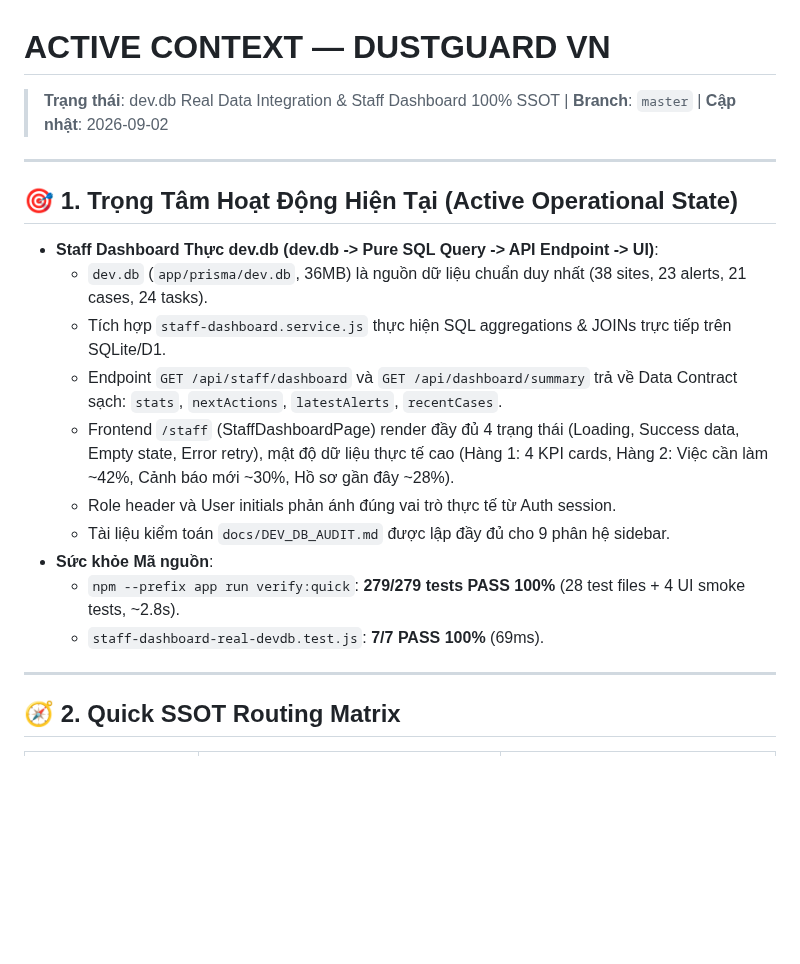
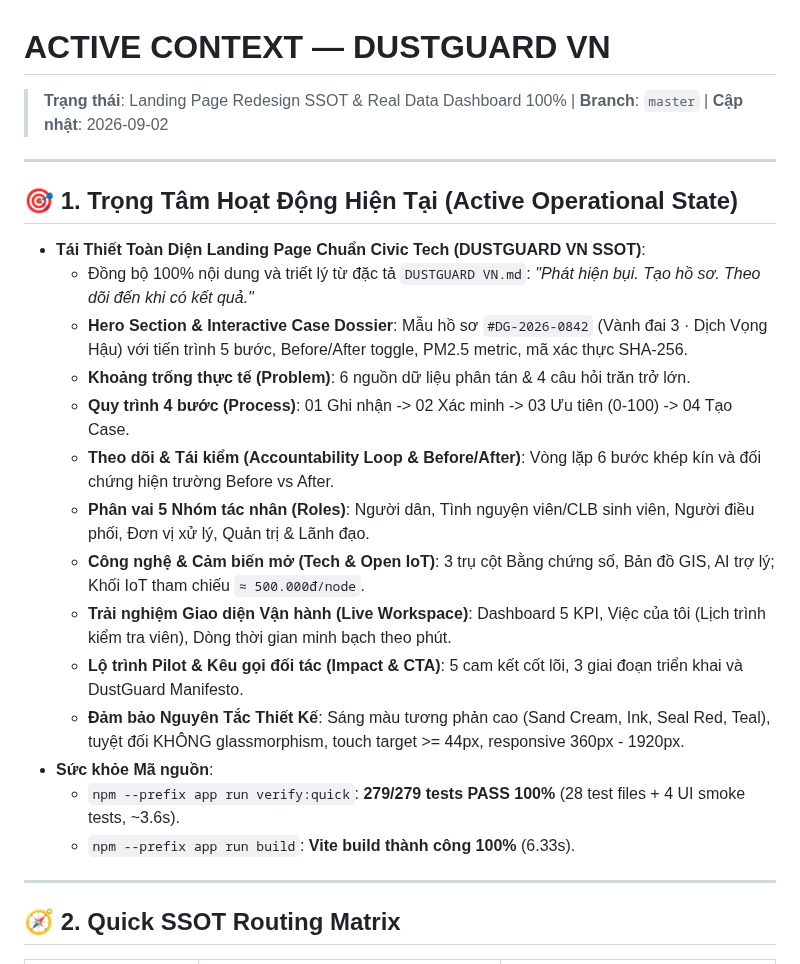
Before and after one commit to 26730023-PhamPhuNguyenHung/unicef-dustguard, a Markdown page: .agents/memory-bank/ACTIVE_CONTEXT.md, the part around the change. Rendered like a GitHub page; blank space fills up the shorter version.

```diff
--- a/.agents/memory-bank/ACTIVE_CONTEXT.md
+++ b/.agents/memory-bank/ACTIVE_CONTEXT.md
@@ -1,20 +1,24 @@
 # ACTIVE CONTEXT — DUSTGUARD VN
 
-> **Trạng thái**: dev.db Real Data Integration & Staff Dashboard 100% SSOT | **Branch**: `master` | **Cập nhật**: 2026-09-02
+> **Trạng thái**: Landing Page Redesign SSOT & Real Data Dashboard 100% | **Branch**: `master` | **Cập nhật**: 2026-09-02
 
 ---
 
 ## 🎯 1. Trọng Tâm Hoạt Động Hiện Tại (Active Operational State)
-- **Staff Dashboard Thực dev.db (dev.db -> Pure SQL Query -> API Endpoint -> UI)**:
-  - `dev.db` (`app/prisma/dev.db`, 36MB) là nguồn dữ liệu chuẩn duy nhất (38 sites, 23 alerts, 21 cases, 24 tasks).
-  - Tích hợp `staff-dashboard.service.js` thực hiện SQL aggregations & JOINs trực tiếp trên SQLite/D1.
-  - Endpoint `GET /api/staff/dashboard` và `GET /api/dashboard/summary` trả về Data Contract sạch: `stats`, `nextActions`, `latestAlerts`, `recentCases`.
-  - Frontend `/staff` (StaffDashboardPage) render đầy đủ 4 trạng thái (Loading, Success data, Empty state, Error retry), mật độ dữ liệu thực tế cao (Hàng 1: 4 KPI cards, Hàng 2: Việc cần làm ~42%, Cảnh báo mới ~30%, Hồ sơ gần đây ~28%).
-  - Role header và User initials phản ánh đúng vai trò thực tế từ Auth session.
-  - Tài liệu kiểm toán `docs/DEV_DB_AUDIT.md` được lập đầy đủ cho 9 phân hệ sidebar.
+- **Tái Thiết Toàn Diện Landing Page Chuẩn Civic Tech (DUSTGUARD VN SSOT)**:
+  - Đồng bộ 100% nội dung và triết lý từ đặc tả `DUSTGUARD VN.md`: *"Phát hiện bụi. Tạo hồ sơ. Theo dõi đến khi có kết quả."*
+  - **Hero Section & Interactive Case Dossier**: Mẫu hồ sơ `#DG-2026-0842` (Vành đai 3 · Dịch Vọng Hậu) với tiến trình 5 bước, Before/After toggle, PM2.5 metric, mã xác thực SHA-256.
+  - **Khoảng trống thực tế (Problem)**: 6 nguồn dữ liệu phân tán & 4 câu hỏi trăn trở lớn.
+  - **Quy trình 4 bước (Process)**: 01 Ghi nhận -> 02 Xác minh -> 03 Ưu tiên (0-100) -> 04 Tạo Case.
+  - **Theo dõi & Tái kiểm (Accountability Loop & Before/After)**: Vòng lặp 6 bước khép kín và đối chứng hiện trường Before vs After.
+  - **Phân vai 5 Nhóm tác nhân (Roles)**: Người dân, Tình nguyện viên/CLB sinh viên, Người điều phối, Đơn vị xử lý, Quản trị & Lãnh đạo.
+  - **Công nghệ & Cảm biến mở (Tech & Open IoT)**: 3 trụ cột Bằng chứng số, Bản đồ GIS, AI trợ lý; Khối IoT tham chiếu `≈ 500.000đ/node`.
+  - **Trải nghiệm Giao diện Vận hành (Live Workspace)**: Dashboard 5 KPI, Việc của tôi (Lịch trình kiểm tra viên), Dòng thời gian minh bạch theo phút.
+  - **Lộ trình Pilot & Kêu gọi đối tác (Impact & CTA)**: 5 cam kết cốt lõi, 3 giai đoạn triển khai và DustGuard Manifesto.
+  - **Đảm bảo Nguyên Tắc Thiết Kế**: Sáng màu tương phản cao (Sand Cream, Ink, Seal Red, Teal), tuyệt đối KHÔNG glassmorphism, touch target >= 44px, responsive 360px - 1920px.
 - **Sức khỏe Mã nguồn**:
-  - `npm --prefix app run verify:quick`: **279/279 tests PASS 100%** (28 test files + 4 UI smoke tests, ~2.8s).
-  - `staff-dashboard-real-devdb.test.js`: **7/7 PASS 100%** (69ms).
+  - `npm --prefix app run verify:quick`: **279/279 tests PASS 100%** (28 test files + 4 UI smoke tests, ~3.6s).
+  - `npm --prefix app run build`: **Vite build thành công 100%** (6.33s).
 
 ---
 
```
Also changed, not shown: .agents/ssot/TIMELINE.md (+1 -0 lines).
